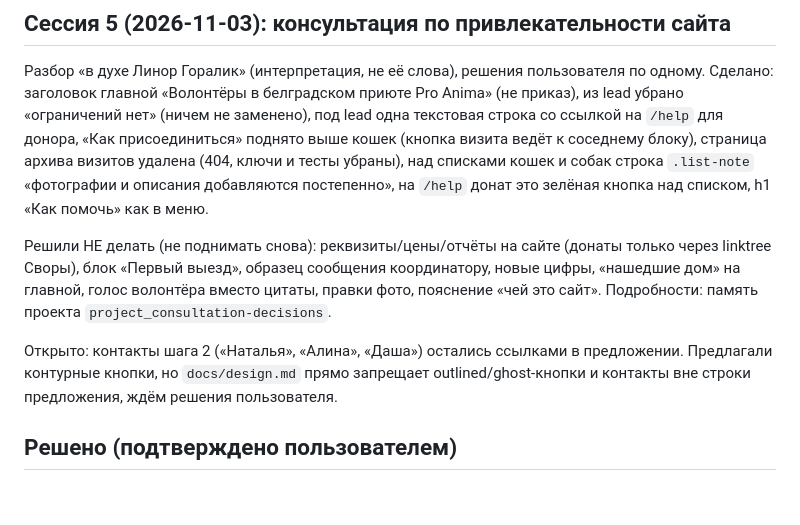
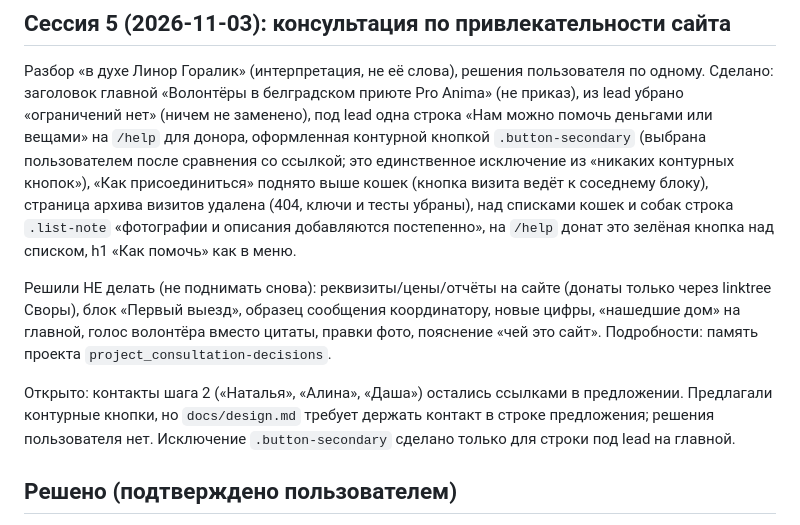
Before and after one commit to panipanda/shelter-volunteer, a Markdown page: docs/redesign/HANDOFF.md, the part around the change. Rendered like a GitHub page; blank space fills up the shorter version.

Commit message:
Handoff: the help line under the home lead is an outlined button
Co-Authored-By: Claude Sonnet 5.5 <noreply@anthropic.com>

```diff
--- a/docs/redesign/HANDOFF.md
+++ b/docs/redesign/HANDOFF.md
@@ -61,7 +61,8 @@ sr «Kako pomoći», выбор пользователя) пятым пункт
 
 Разбор «в духе Линор Горалик» (интерпретация, не её слова), решения пользователя по одному. Сделано: заголовок главной
 «Волонтёры в белградском приюте Pro Anima» (не приказ), из lead убрано «ограничений нет» (ничем не заменено), под lead одна
-текстовая строка со ссылкой на `/help` для донора, «Как присоединиться» поднято выше кошек (кнопка визита ведёт к соседнему
+строка «Нам можно помочь деньгами или вещами» на `/help` для донора, оформленная контурной кнопкой `.button-secondary`
+(выбрана пользователем после сравнения со ссылкой; это единственное исключение из «никаких контурных кнопок»), «Как присоединиться» поднято выше кошек (кнопка визита ведёт к соседнему
 блоку), страница архива визитов удалена (404, ключи и тесты убраны), над списками кошек и собак строка `.list-note`
 «фотографии и описания добавляются постепенно», на `/help` донат это зелёная кнопка над списком, h1 «Как помочь» как в меню.
 
@@ -70,7 +71,8 @@ sr «Kako pomoći», выбор пользователя) пятым пункт
 «чей это сайт». Подробности: память проекта `project_consultation-decisions`.
 
 Открыто: контакты шага 2 («Наталья», «Алина», «Даша») остались ссылками в предложении. Предлагали контурные кнопки, но
-`docs/design.md` прямо запрещает outlined/ghost-кнопки и контакты вне строки предложения, ждём решения пользователя.
+`docs/design.md` требует держать контакт в строке предложения; решения пользователя нет. Исключение `.button-secondary` сделано
+только для строки под lead на главной.
 
 ## Решено (подтверждено пользователем)
 
```
